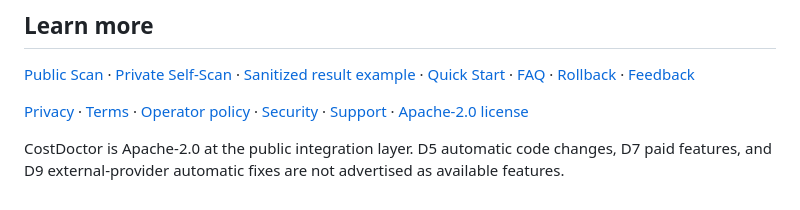
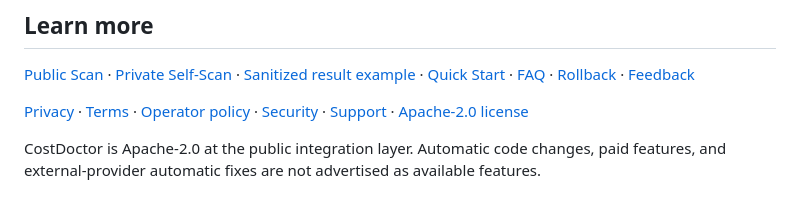
Before and after one commit to leesugwan-dot/cost-doctor-github-app, a Markdown page: README.md, the part around the change. Rendered like a GitHub page.

Commit message:
docs: keep deferred features out of public claims

```diff
--- a/README.md
+++ b/README.md
@@ -79,4 +79,4 @@ The Action writes a runner-local `report.json` and `report.md` and exposes `repo
 
 [Privacy](PRIVACY.md) · [Terms](TERMS.md) · [Operator policy](OPERATOR_POLICY.md) · [Security](SECURITY.md) · [Support](SUPPORT.md) · [Apache-2.0 license](LICENSE)
 
-CostDoctor is Apache-2.0 at the public integration layer. D5 automatic code changes, D7 paid features, and D9 external-provider automatic fixes are not advertised as available features.
+CostDoctor is Apache-2.0 at the public integration layer. Automatic code changes, paid features, and external-provider automatic fixes are not advertised as available features.
```
